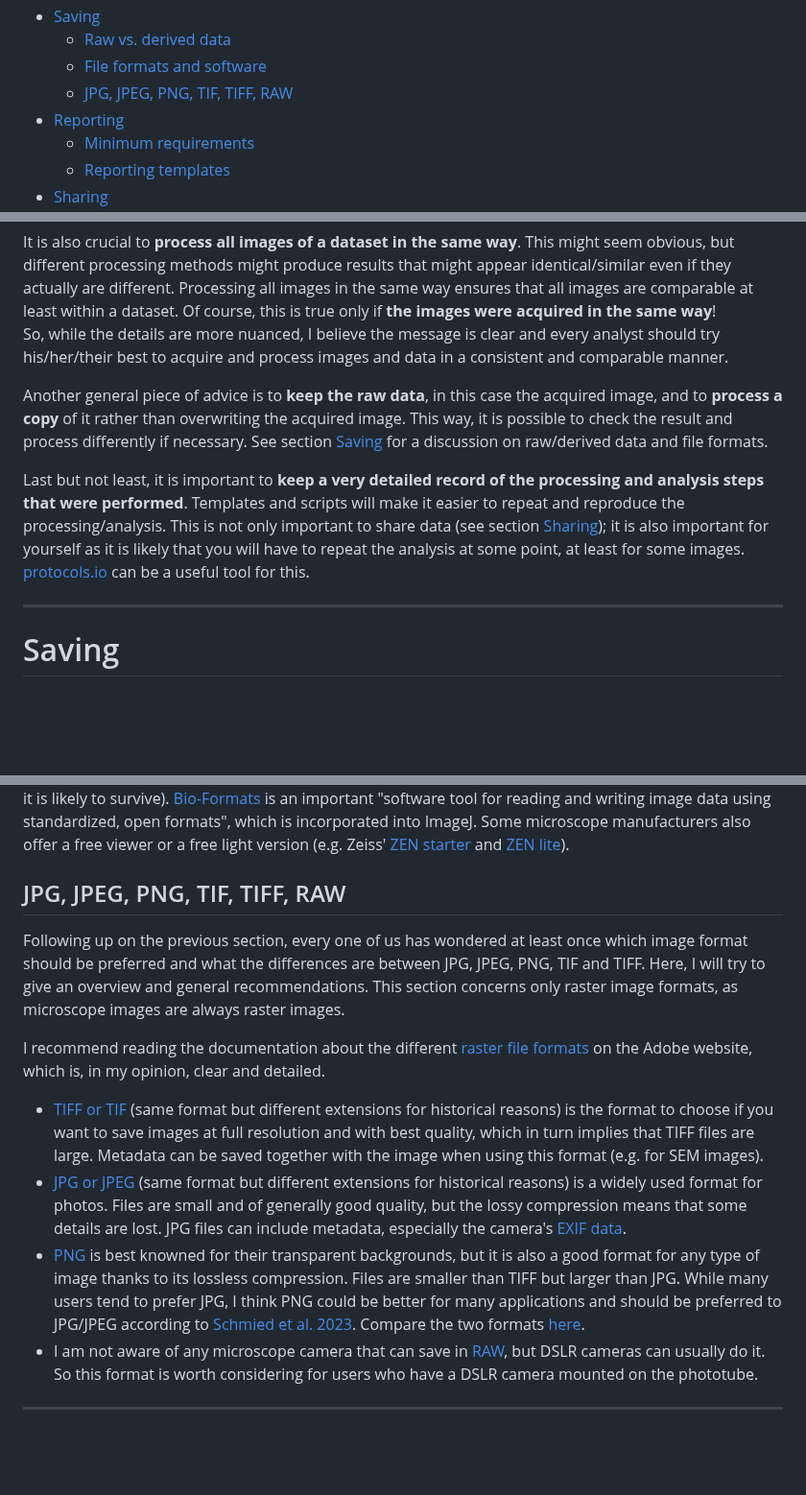
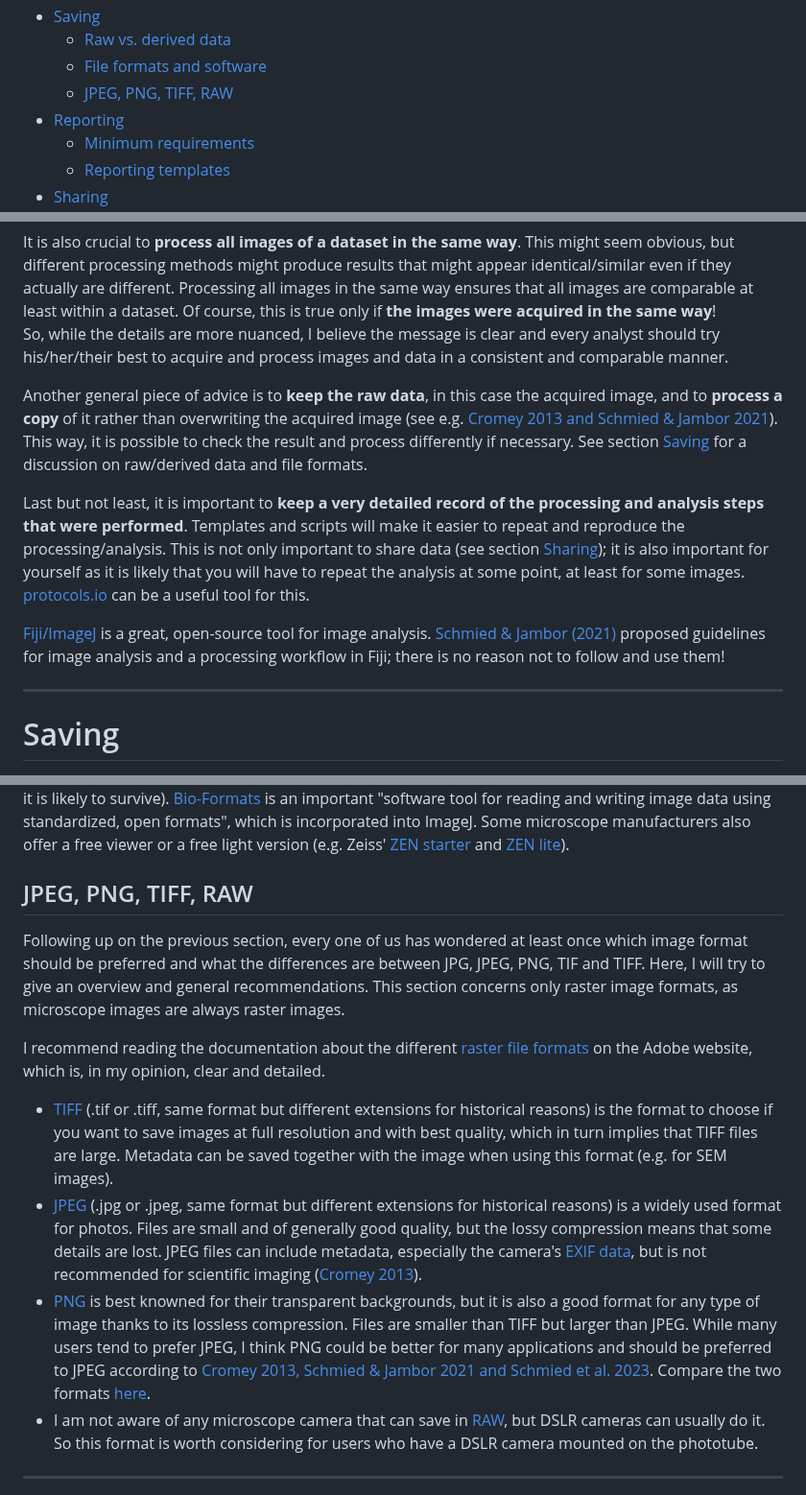
Before and after one commit to ivan-paleo/publish-micro-image, a Markdown page: README.md, 3 parts joined by grey strips. Shown at 96% size. Drawn GitHub-style; blank space fills up the shorter version.

Commit message:
Added Cromey 2013, Schmied&Jambor 2021, Jambor et al. 2021

```diff
--- a/README.md
+++ b/README.md
@@ -34,7 +34,7 @@
 - [Saving](#saving)
     - [Raw vs. derived data](#raw-vs-derived-data)
     - [File formats and software](#file-formats-and-software)
-    - [JPG, JPEG, PNG, TIF, TIFF, RAW](#jpg-jpeg-png-tif-tiff-raw)
+    - [JPEG, PNG, TIFF, RAW](#jpeg-png-tiff-raw)
 - [Reporting](#reporting)
     - [Minimum requirements](#minimum-requirements)
     - [Reporting templates](#reporting-templates)
@@ -241,10 +244,11 @@ Even if we sometimes tend to assume that there is only one way to process an ima
 It is also crucial to **process all images of a dataset in the same way**. This might seem obvious, but different processing methods might produce results that might appear identical/similar even if they actually are different. Processing all images in the same way ensures that all images are comparable at least within a dataset. Of course, this is true only if **the images were acquired in the same way**!
 So, while the details are more nuanced, I believe the message is clear and every analyst should try his/her/their best to acquire and process images and data in a consistent and comparable manner.
 
-Another general piece of advice is to **keep the raw data**, in this case the acquired image, and to **process a copy** of it rather than overwriting the acquired image. This way, it is possible to check the result and process differently if necessary. See section [Saving](#saving) for a discussion on raw/derived data and file formats.
+Another general piece of advice is to **keep the raw data**, in this case the acquired image, and to **process a copy** of it rather than overwriting the acquired image (see e.g. [Cromey 2013 and Schmied & Jambor 2021](#references)). This way, it is possible to check the result and process differently if necessary. See section [Saving](#saving) for a discussion on raw/derived data and file formats.
 
 Last but not least, it is important to **keep a very detailed record of the processing and analysis steps that were performed**. Templates and scripts will make it easier to repeat and reproduce the processing/analysis. This is not only important to share data (see section [Sharing](#sharing)); it is also important for yourself as it is likely that you will have to repeat the analysis at some point, at least for some images. [protocols.io](https://www.protocols.io/) can be a useful tool for this.
 
+[Fiji/ImageJ](https://imagej.net/) is a great, open-source tool for image analysis. [Schmied & Jambor (2021)](#references) proposed guidelines for image analysis and a processing workflow in Fiji; there is no reason not to follow and use them!
 
 ---
 
@@ -275,14 +279,14 @@ Following on this discussion, it is therefore important to favor open-source sof
 Still, [Fiji and ImageJ](https://imagej.net/) is a great open-source solution for image analysis with a 25-year-long history (meaning it is likely to survive). [Bio-Formats](https://www.openmicroscopy.org/bio-formats/) is an important "software tool for reading and writing image data using standardized, open formats", which is incorporated into ImageJ. Some microscope manufacturers also offer a free viewer or a free light version (e.g. Zeiss' [ZEN starter](https://www.zeiss.com/microscopy/en/products/software/zeiss-zen-starter.html) and [ZEN lite](https://www.zeiss.com/microscopy/en/products/software/zeiss-zen-lite.html)).
 
 
-## JPG, JPEG, PNG, TIF, TIFF, RAW
+## JPEG, PNG, TIFF, RAW
 Following up on the previous section, every one of us has wondered at least once which image format should be preferred and what the differences are between JPG, JPEG, PNG, TIF and TIFF. Here, I will try to give an overview and general recommendations. This section concerns only raster image formats, as microscope images are always raster images.
 
 I recommend reading the documentation about the different [raster file formats](https://www.adobe.com/creativecloud/file-types/image/raster.html) on the Adobe website, which is, in my opinion, clear and detailed.
 
-- [TIFF or TIF](https://www.adobe.com/creativecloud/file-types/image/raster/tiff-file.html) (same format but different extensions for historical reasons) is the format to choose if you want to save images at full resolution and with best quality, which in turn implies that TIFF files are large. Metadata can be saved together with the image when using this format (e.g. for SEM images).
-- [JPG or JPEG](https://www.adobe.com/creativecloud/file-types/image/raster/jpeg-file.html) (same format but different extensions for historical reasons) is a widely used format for photos. Files are small and of generally good quality, but the lossy compression means that some details are lost. JPG files can include metadata, especially the camera's [EXIF data](https://en.wikipedia.org/wiki/Exif).
-- [PNG](https://www.adobe.com/creativecloud/file-types/image/raster/png-file.html) is best knowned for their transparent backgrounds, but it is also a good format for any type of image thanks to its lossless compression. Files are smaller than TIFF but larger than JPG. While many users tend to prefer JPG, I think PNG could be better for many applications and should be preferred to JPG/JPEG according to [Schmied et al. 2023](#references). Compare the two formats [here](https://www.adobe.com/creativecloud/file-types/image/comparison/jpeg-vs-png.html).
+- [TIFF](https://www.adobe.com/creativecloud/file-types/image/raster/tiff-file.html) (.tif or .tiff, same format but different extensions for historical reasons) is the format to choose if you want to save images at full resolution and with best quality, which in turn implies that TIFF files are large. Metadata can be saved together with the image when using this format (e.g. for SEM images).
+- [JPEG](https://www.adobe.com/creativecloud/file-types/image/raster/jpeg-file.html) (.jpg or .jpeg, same format but different extensions for historical reasons) is a widely used format for photos. Files are small and of generally good quality, but the lossy compression means that some details are lost. JPEG files can include metadata, especially the camera's [EXIF data](https://en.wikipedia.org/wiki/Exif), but is not recommended for scientific imaging ([Cromey 2013](#references)).
+- [PNG](https://www.adobe.com/creativecloud/file-types/image/raster/png-file.html) is best knowned for their transparent backgrounds, but it is also a good format for any type of image thanks to its lossless compression. Files are smaller than TIFF but larger than JPEG. While many users tend to prefer JPEG, I think PNG could be better for many applications and should be preferred to JPEG according to [Cromey 2013, Schmied & Jambor 2021 and Schmied et al. 2023](#references). Compare the two formats [here](https://www.adobe.com/creativecloud/file-types/image/comparison/jpeg-vs-png.html).
 - I am not aware of any microscope camera that can save in [RAW](https://www.adobe.com/creativecloud/file-types/image/raw.html), but DSLR cameras can usually do it. So this format is worth considering for users who have a DSLR camera mounted on the phototube.
 
 
```
Also changed, not shown: other parts of README.md (+11 -1 lines).
